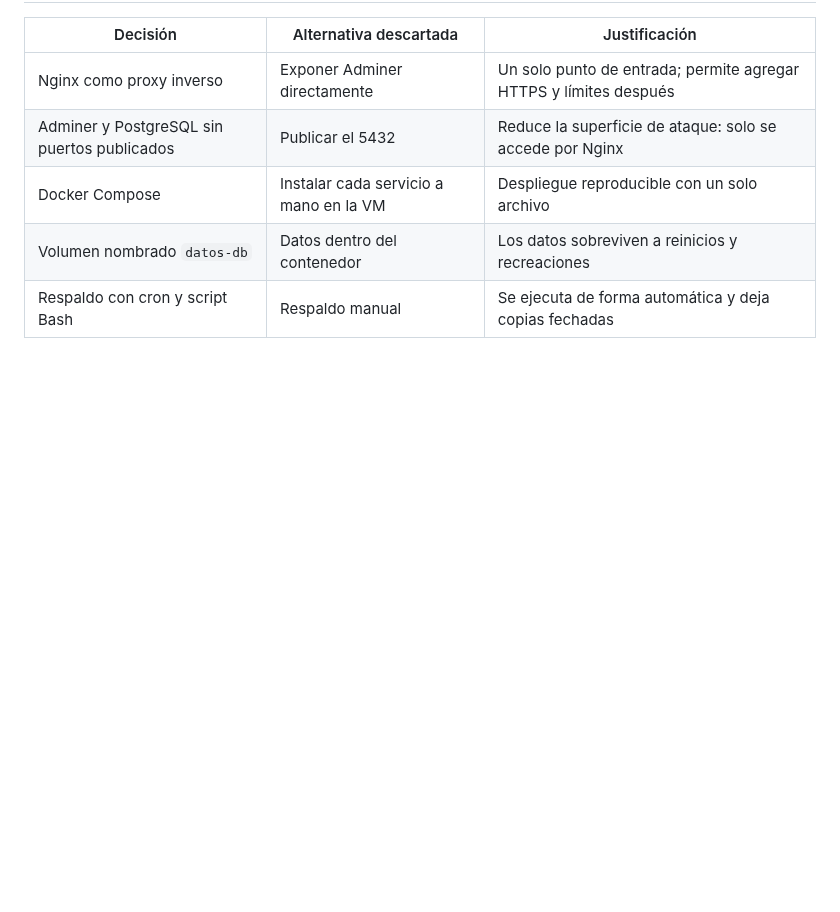
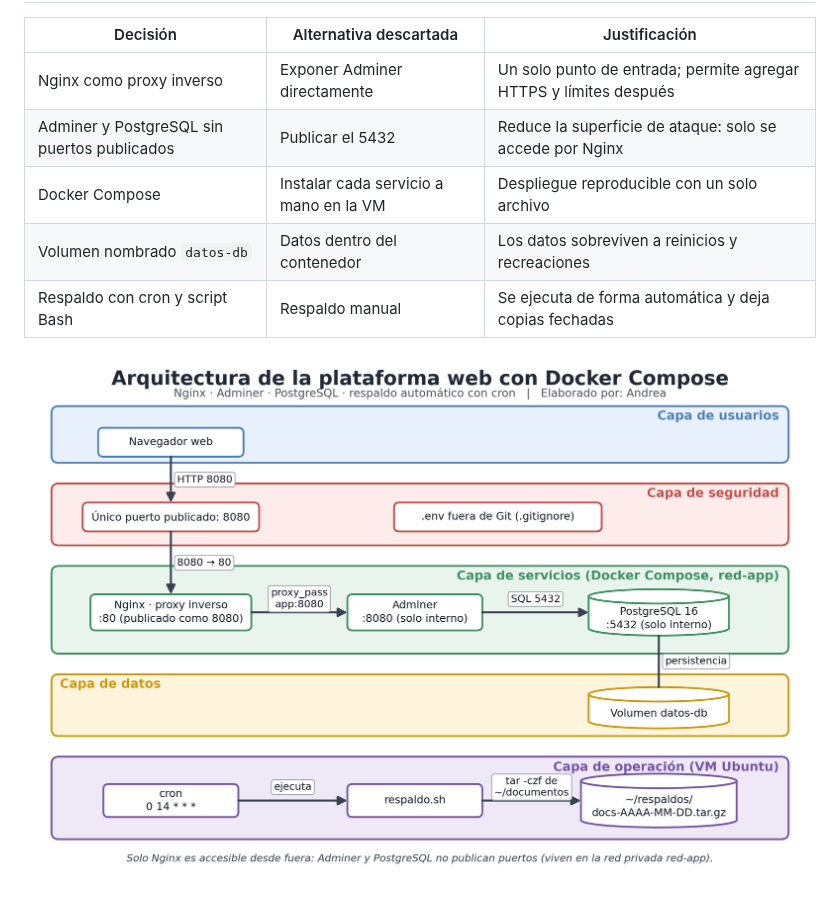
Before and after one commit to andreadelgadocruz88-prog/infra-equipo, a Markdown page: docs/arquitectura.md, the part around the change. GitHub-like rendering; pictures changed too: docs/img/arquitectura.png (added); blank space fills up the shorter version.

Commit message:
docs: agrega diagrama PNG y archivo draw.io editable

```diff
--- a/docs/arquitectura.md
+++ b/docs/arquitectura.md
@@ -42,3 +42,5 @@ flowchart TB
 | Docker Compose | Instalar cada servicio a mano en la VM | Despliegue reproducible con un solo archivo |
 | Volumen nombrado `datos-db` | Datos dentro del contenedor | Los datos sobreviven a reinicios y recreaciones |
 | Respaldo con cron y script Bash | Respaldo manual | Se ejecuta de forma automática y deja copias fechadas |
+
+![Diagrama de arquitectura](img/arquitectura.png)
```
Also changed, not shown: 1 other file.
